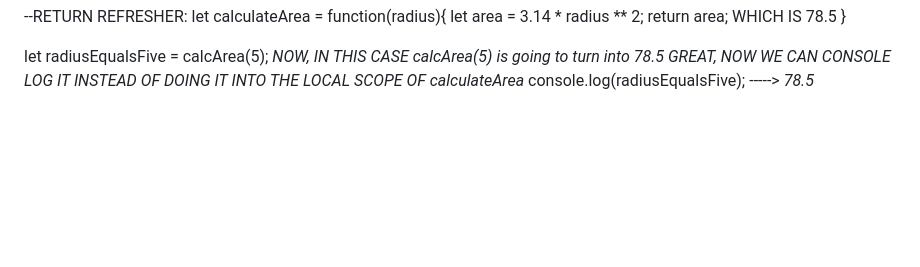
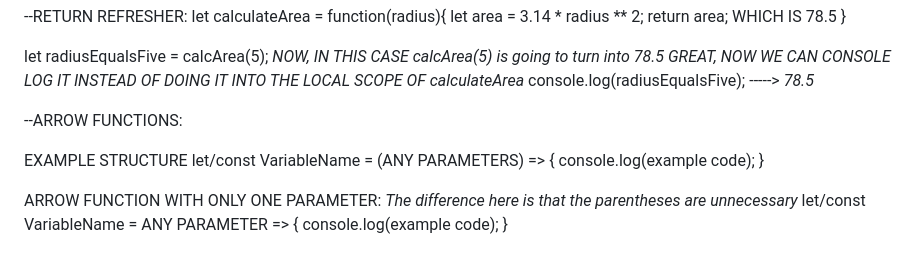
Before and after one commit to jabteepabuser/NetNinja-Tutorial, a Markdown page: notes.md, the part around the change. Drawn GitHub-style; blank space fills up the shorter version.

Commit message:
added arrow

```diff
--- a/notes.md
+++ b/notes.md
@@ -154,3 +154,15 @@ let radiusEqualsFive = calcArea(5);
 *NOW, IN THIS CASE calcArea(5) is going to turn into 78.5*
 *GREAT, NOW WE CAN CONSOLE LOG IT INSTEAD OF DOING IT INTO THE LOCAL SCOPE OF calculateArea*
 console.log(radiusEqualsFive); -----> *78.5*
+
+--ARROW FUNCTIONS:
+
+EXAMPLE STRUCTURE
+let/const VariableName = (ANY PARAMETERS) => {
+    console.log(example code);
+}
+
+ARROW FUNCTION WITH ONLY ONE PARAMETER: *The difference here is that the parentheses are unnecessary*
+let/const VariableName = ANY PARAMETER => {
+    console.log(example code);
+}
```
